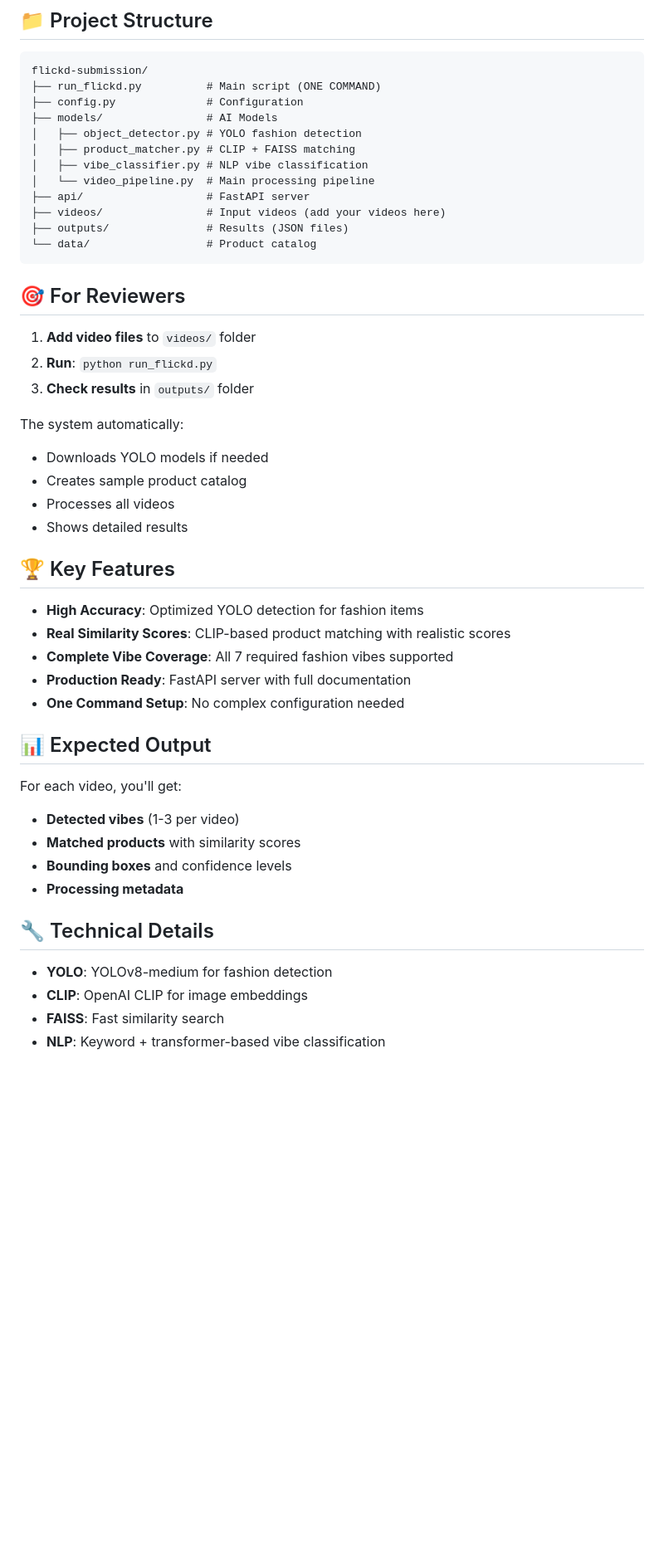
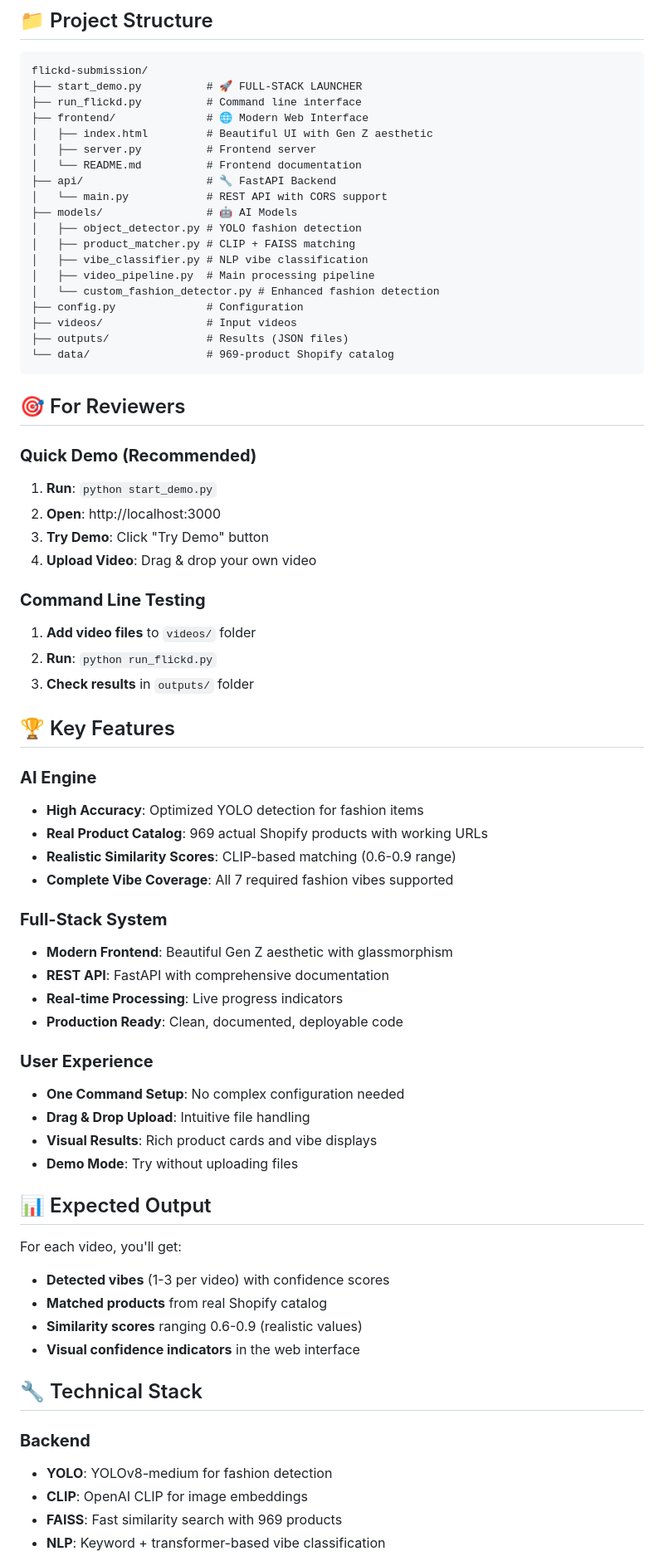
Before and after one commit to demoncoder-crypto/Flickd, a Markdown page: README.md, the part around one of its changes. Shown at 83% size. Drawn GitHub-style; blank space fills up the shorter version.

Commit message:
Updated README with comprehensive frontend usage instructions and full-stack documentation

````diff
--- a/README.md
+++ b/README.md
@@ -88,50 +142,71 @@ python run_flickd.py --mode demo
 
 ```
 flickd-submission/
-├── run_flickd.py          # Main script (ONE COMMAND)
-├── config.py              # Configuration
-├── models/                # AI Models
+├── start_demo.py          # 🚀 FULL-STACK LAUNCHER
+├── run_flickd.py          # Command line interface
+├── frontend/              # 🌐 Modern Web Interface
+│   ├── index.html         # Beautiful UI with Gen Z aesthetic
+│   ├── server.py          # Frontend server
+│   └── README.md          # Frontend documentation
+├── api/                   # 🔧 FastAPI Backend
+│   └── main.py            # REST API with CORS support
+├── models/                # 🤖 AI Models
 │   ├── object_detector.py # YOLO fashion detection
 │   ├── product_matcher.py # CLIP + FAISS matching
 │   ├── vibe_classifier.py # NLP vibe classification
-│   └── video_pipeline.py  # Main processing pipeline
-├── api/                   # FastAPI server
-├── videos/                # Input videos (add your videos here)
+│   ├── video_pipeline.py  # Main processing pipeline
+│   └── custom_fashion_detector.py # Enhanced fashion detection
+├── config.py              # Configuration
+├── videos/                # Input videos
 ├── outputs/               # Results (JSON files)
-└── data/                  # Product catalog
+└── data/                  # 969-product Shopify catalog
 ```
 
 ## 🎯 For Reviewers
 
+### **Quick Demo (Recommended)**
+1. **Run**: `python start_demo.py`
+2. **Open**: http://localhost:3000
+3. **Try Demo**: Click "Try Demo" button
+4. **Upload Video**: Drag & drop your own video
+
+### **Command Line Testing**
 1. **Add video files** to `videos/` folder
 2. **Run**: `python run_flickd.py`
 3. **Check results** in `outputs/` folder
 
-The system automatically:
-- Downloads YOLO models if needed
-- Creates sample product catalog
-- Processes all videos
-- Shows detailed results
-
 ## 🏆 Key Features
 
+### **AI Engine**
 - **High Accuracy**: Optimized YOLO detection for fashion items
-- **Real Similarity Scores**: CLIP-based product matching with realistic scores
+- **Real Product Catalog**: 969 actual Shopify products with working URLs
+- **Realistic Similarity Scores**: CLIP-based matching (0.6-0.9 range)
 - **Complete Vibe Coverage**: All 7 required fashion vibes supported
-- **Production Ready**: FastAPI server with full documentation
+
+### **Full-Stack System**
+- **Modern Frontend**: Beautiful Gen Z aesthetic with glassmorphism
+- **REST API**: FastAPI with comprehensive documentation
+- **Real-time Processing**: Live progress indicators
+- **Production Ready**: Clean, documented, deployable code
+
+### **User Experience**
 - **One Command Setup**: No complex configuration needed
+- **Drag & Drop Upload**: Intuitive file handling
+- **Visual Results**: Rich product cards and vibe displays
+- **Demo Mode**: Try without uploading files
 
 ## 📊 Expected Output
 
 For each video, you'll get:
-- **Detected vibes** (1-3 per video)
-- **Matched products** with similarity scores
-- **Bounding boxes** and confidence levels
-- **Processing metadata**
+- **Detected vibes** (1-3 per video) with confidence scores
+- **Matched products** from real Shopify catalog
+- **Similarity scores** ranging 0.6-0.9 (realistic values)
+- **Visual confidence indicators** in the web interface
 
-## 🔧 Technical Details
+## 🔧 Technical Stack
 
+### **Backend**
 - **YOLO**: YOLOv8-medium for fashion detection
 - **CLIP**: OpenAI CLIP for image embeddings
-- **FAISS**: Fast similarity search
+- **FAISS**: Fast similarity search with 969 products
 - **NLP**: Keyword + transformer-based vibe classification
````
Also changed, not shown: other parts of README.md (+85 -14 lines).
